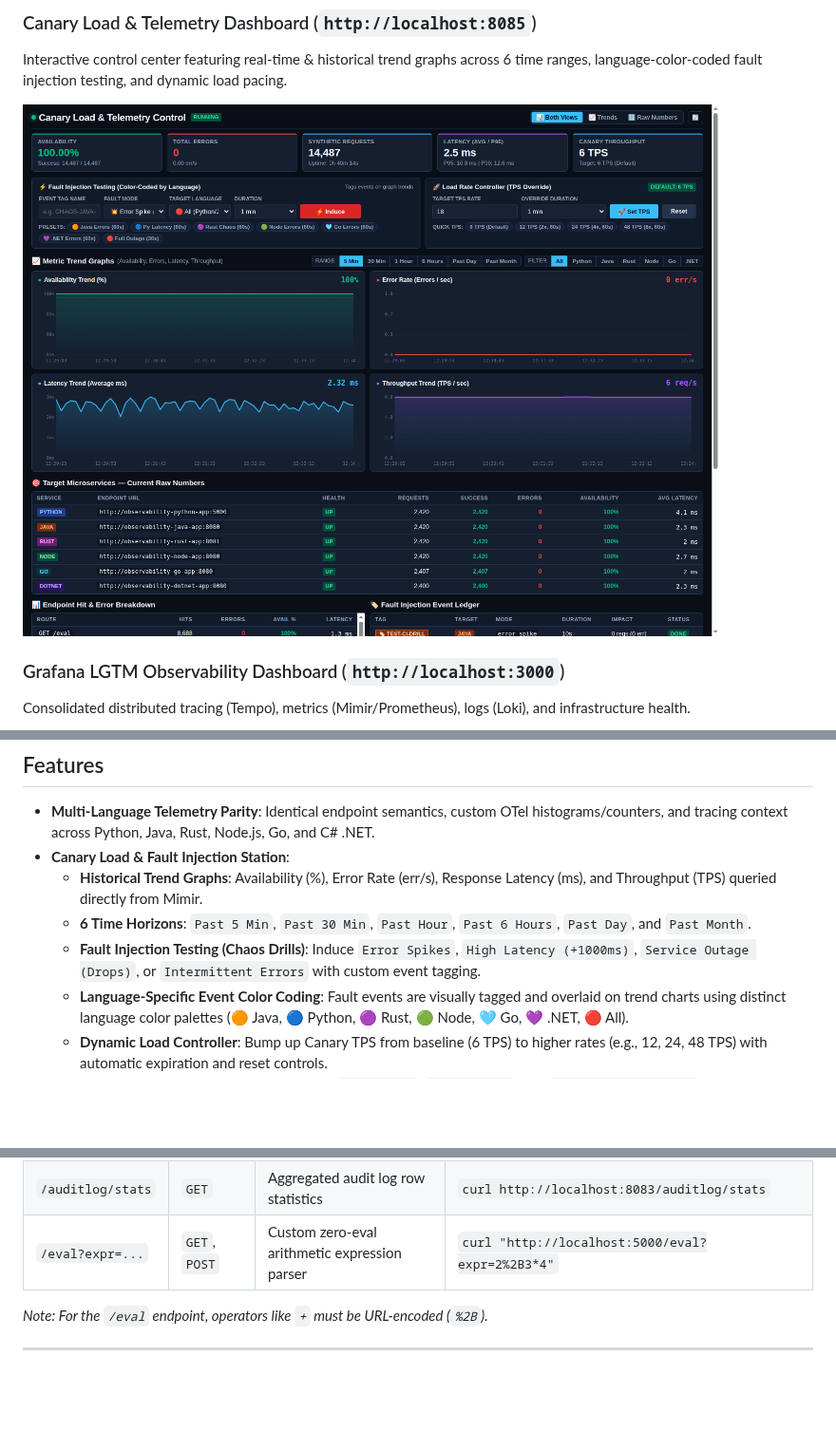
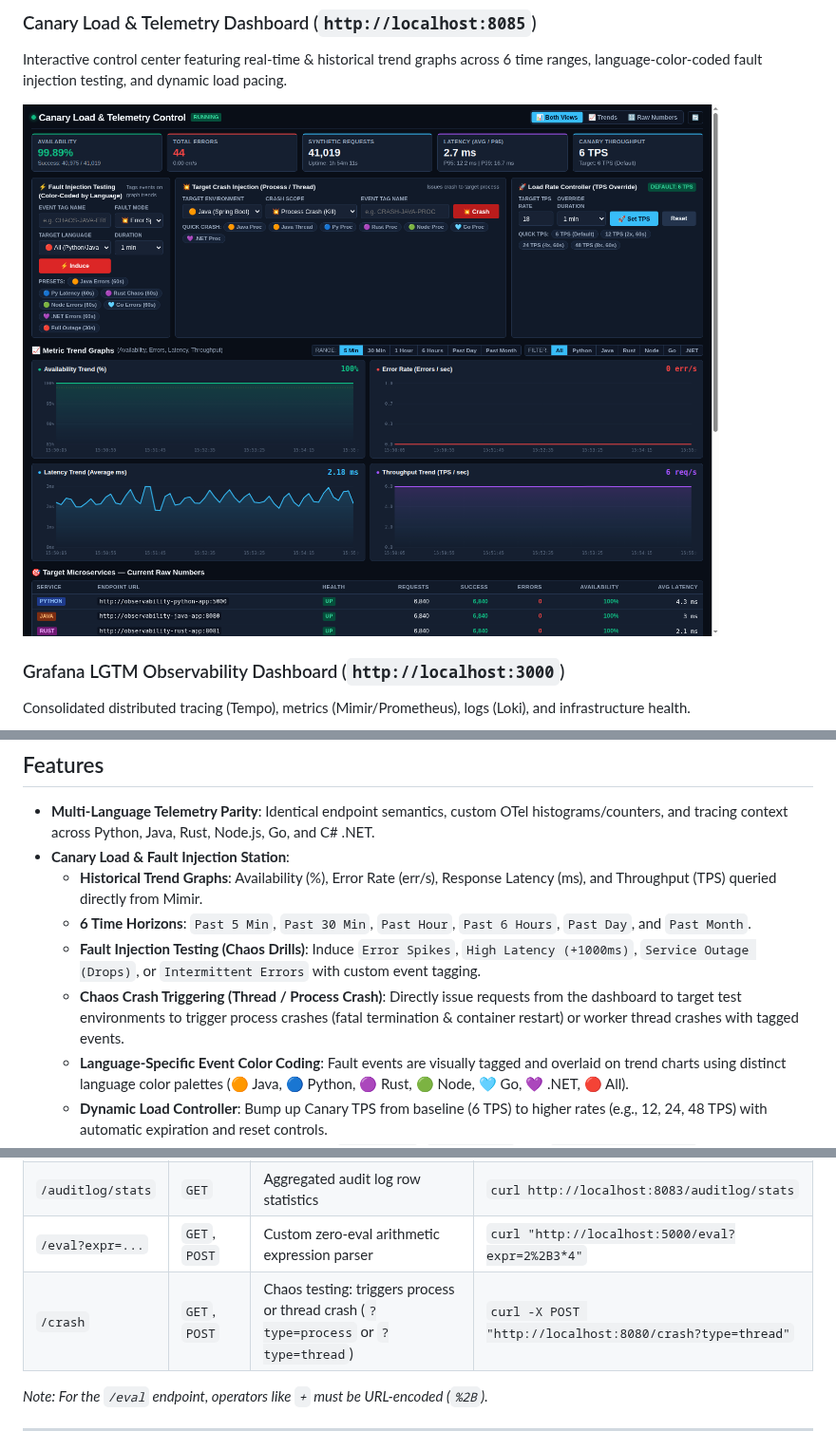
Before and after one commit to sethusrinivasan/observability-demo, a Markdown page: README.md, 3 parts joined by grey strips. Shown at 95% size. Drawn GitHub-style; pictures changed too: docs/canary-dashboard.png; blank space fills up the shorter version.

```diff
--- a/README.md
+++ b/README.md
@@ -45,6 +45,7 @@ Consolidated distributed tracing (Tempo), metrics (Mimir/Prometheus), logs (Loki
   * **Historical Trend Graphs**: Availability (%), Error Rate (err/s), Response Latency (ms), and Throughput (TPS) queried directly from Mimir.
   * **6 Time Horizons**: `Past 5 Min`, `Past 30 Min`, `Past Hour`, `Past 6 Hours`, `Past Day`, and `Past Month`.
   * **Fault Injection Testing (Chaos Drills)**: Induce `Error Spikes`, `High Latency (+1000ms)`, `Service Outage (Drops)`, or `Intermittent Errors` with custom event tagging.
+  * **Chaos Crash Triggering (Thread / Process Crash)**: Directly issue requests from the dashboard to target test environments to trigger process crashes (fatal termination & container restart) or worker thread crashes with tagged events.
   * **Language-Specific Event Color Coding**: Fault events are visually tagged and overlaid on trend charts using distinct language color palettes (🟠 Java, 🔵 Python, 🟣 Rust, 🟢 Node, 🩵 Go, 💜 .NET, 🔴 All).
   * **Dynamic Load Controller**: Bump up Canary TPS from baseline (6 TPS) to higher rates (e.g., 12, 24, 48 TPS) with automatic expiration and reset controls.
   * **Dual View Architecture**: Toggle between `Both Views`, `Trends Only`, and `Current Raw Numbers`.
@@ -133,6 +134,7 @@ Every microservice implements identical API contracts:
 | `/auditlog` | `GET`, `POST` | Insert/query persistent audit log record | `curl -X POST http://localhost:8080/auditlog -d "source=cli"` |
 | `/auditlog/stats` | `GET` | Aggregated audit log row statistics | `curl http://localhost:8083/auditlog/stats` |
 | `/eval?expr=...` | `GET`, `POST` | Custom zero-eval arithmetic expression parser | `curl "http://localhost:5000/eval?expr=2%2B3*4"` |
+| `/crash` | `GET`, `POST` | Chaos testing: triggers process or thread crash (`?type=process` or `?type=thread`) | `curl -X POST "http://localhost:8080/crash?type=thread"` |
 
 *Note: For the `/eval` endpoint, operators like `+` must be URL-encoded (`%2B`).*
 
```
Also changed, not shown: 9 other files.
